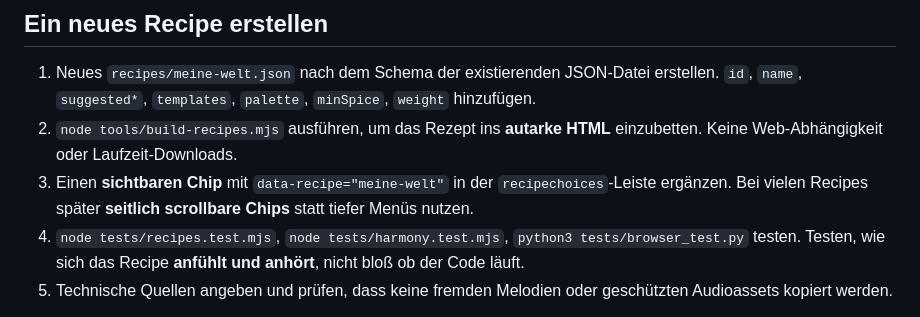
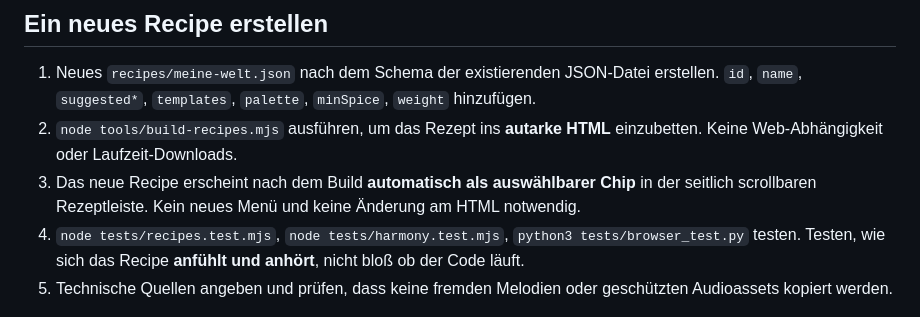
Before and after one commit to Taorminator/chordon-bleu, a Markdown page: docs/RECIPES.md, the part around the change. Rendered like a GitHub page.

Commit message:
docs(recipes): new worlds appear automatically as one-tap chips

```diff
--- a/docs/RECIPES.md
+++ b/docs/RECIPES.md
@@ -28,7 +28,7 @@ Aus diesen Prinzipien komponieren wir **neue, eigene harmonische Ausgangspunkte*
 
 1. Neues `recipes/meine-welt.json` nach dem Schema der existierenden JSON-Datei erstellen. `id`, `name`, `suggested*`, `templates`, `palette`, `minSpice`, `weight` hinzufügen.
 2. `node tools/build-recipes.mjs` ausführen, um das Rezept ins **autarke HTML** einzubetten. Keine Web-Abhängigkeit oder Laufzeit-Downloads.
-3. Einen **sichtbaren Chip** mit `data-recipe="meine-welt"` in der `recipechoices`-Leiste ergänzen. Bei vielen Recipes später **seitlich scrollbare Chips** statt tiefer Menüs nutzen.
+3. Das neue Recipe erscheint nach dem Build **automatisch als auswählbarer Chip** in der seitlich scrollbaren Rezeptleiste. Kein neues Menü und keine Änderung am HTML notwendig.
 4. `node tests/recipes.test.mjs`, `node tests/harmony.test.mjs`, `python3 tests/browser_test.py` testen. Testen, wie sich das Recipe **anfühlt und anhört**, nicht bloß ob der Code läuft.
 5. Technische Quellen angeben und prüfen, dass keine fremden Melodien oder geschützten Audioassets kopiert werden.
 
```
